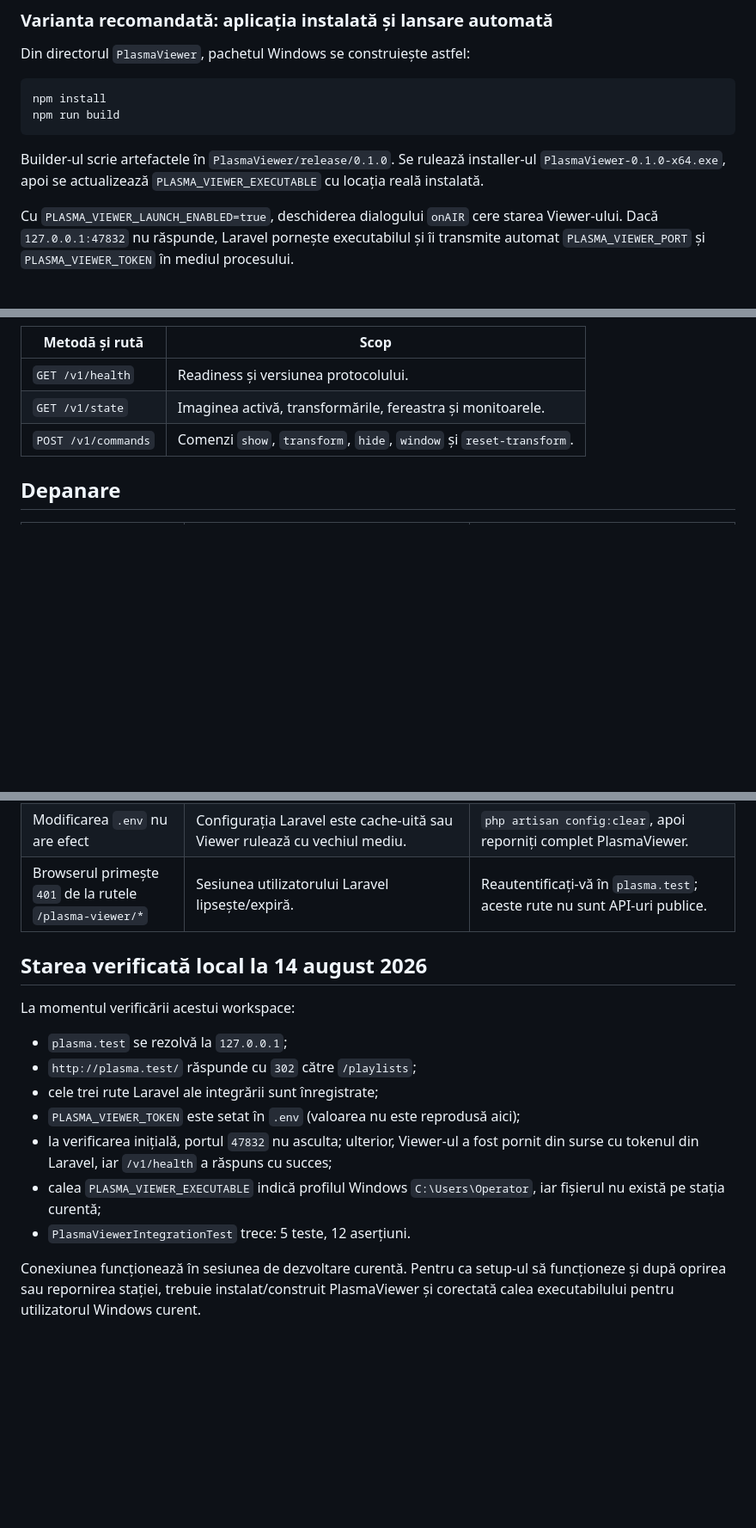
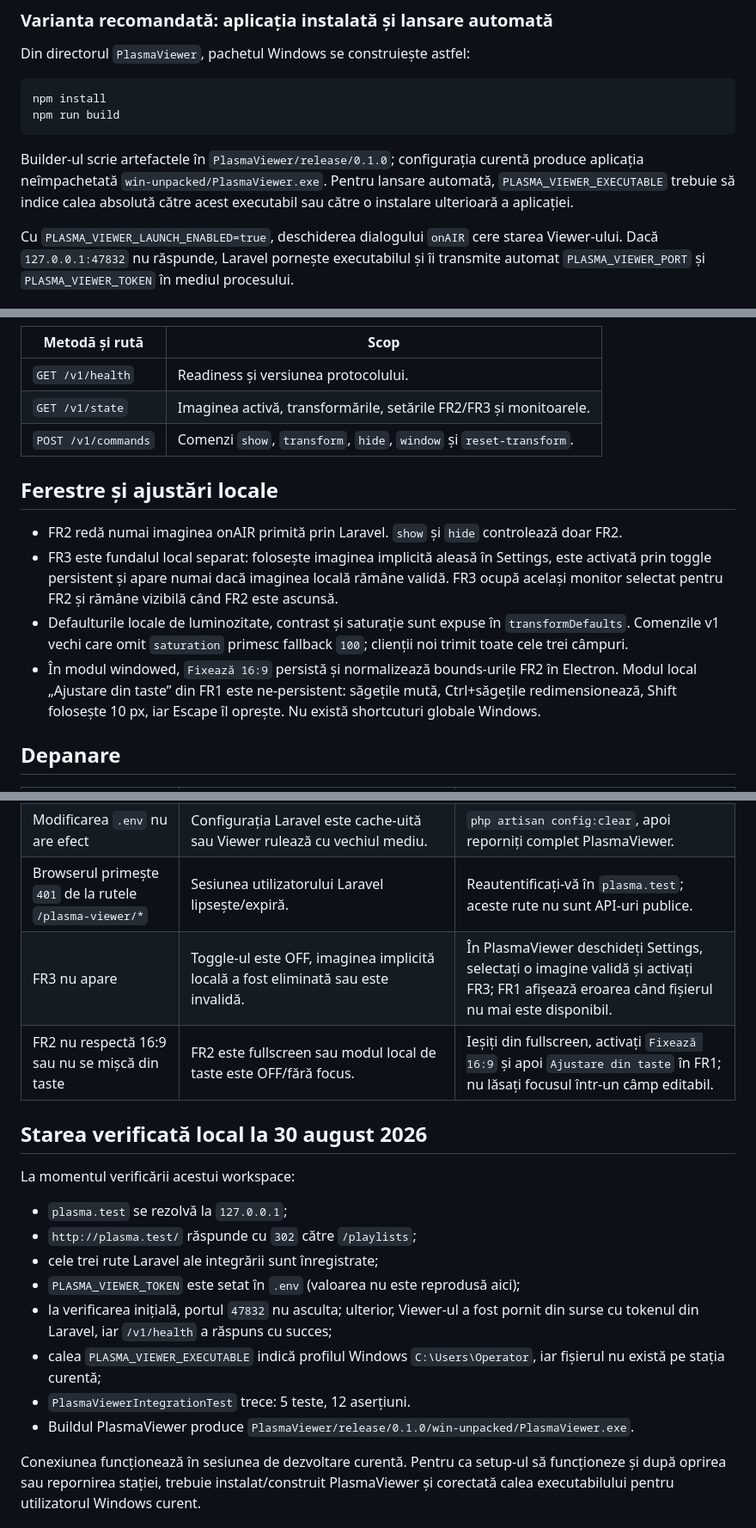
Before and after one commit to devLilic/plasma, a Markdown page: docs/PLASMA_VIEWER_CONNECTION_SETUP.md, 3 parts joined by grey strips. Shown at 86% size. GitHub-like rendering; blank space fills up the shorter version.

Commit message:
docs: document final PlasmaViewer integration

````diff
--- a/docs/PLASMA_VIEWER_CONNECTION_SETUP.md
+++ b/docs/PLASMA_VIEWER_CONNECTION_SETUP.md
@@ -92,7 +92,7 @@ npm install
 npm run build
 ```
 
-Builder-ul scrie artefactele în `PlasmaViewer/release/0.1.0`. Se rulează installer-ul `PlasmaViewer-0.1.0-x64.exe`, apoi se actualizează `PLASMA_VIEWER_EXECUTABLE` cu locația reală instalată.
+Builder-ul scrie artefactele în `PlasmaViewer/release/0.1.0`; configurația curentă produce aplicația neîmpachetată `win-unpacked/PlasmaViewer.exe`. Pentru lansare automată, `PLASMA_VIEWER_EXECUTABLE` trebuie să indice calea absolută către acest executabil sau către o instalare ulterioară a aplicației.
 
 Cu `PLASMA_VIEWER_LAUNCH_ENABLED=true`, deschiderea dialogului `onAIR` cere starea Viewer-ului. Dacă `127.0.0.1:47832` nu răspunde, Laravel pornește executabilul și îi transmite automat `PLASMA_VIEWER_PORT` și `PLASMA_VIEWER_TOKEN` în mediul procesului.
 
@@ -168,8 +168,15 @@ Endpointurile protocolului local sunt:
 | Metodă și rută | Scop |
 |---|---|
 | `GET /v1/health` | Readiness și versiunea protocolului. |
-| `GET /v1/state` | Imaginea activă, transformările, fereastra și monitoarele. |
+| `GET /v1/state` | Imaginea activă, transformările, setările FR2/FR3 și monitoarele. |
 | `POST /v1/commands` | Comenzi `show`, `transform`, `hide`, `window` și `reset-transform`. |
+
+## Ferestre și ajustări locale
+
+- FR2 redă numai imaginea onAIR primită prin Laravel. `show` și `hide` controlează doar FR2.
+- FR3 este fundalul local separat: folosește imaginea implicită aleasă în Settings, este activată prin toggle persistent și apare numai dacă imaginea locală rămâne validă. FR3 ocupă același monitor selectat pentru FR2 și rămâne vizibilă când FR2 este ascunsă.
+- Defaulturile locale de luminozitate, contrast și saturație sunt expuse în `transformDefaults`. Comenzile v1 vechi care omit `saturation` primesc fallback `100`; clienții noi trimit toate cele trei câmpuri.
+- În modul windowed, `Fixează 16:9` persistă și normalizează bounds-urile FR2 în Electron. Modul local „Ajustare din taste” din FR1 este ne-persistent: săgețile mută, Ctrl+săgețile redimensionează, Shift folosește 10 px, iar Escape îl oprește. Nu există shortcuturi globale Windows.
 
 ## Depanare
 
@@ -182,8 +189,10 @@ Endpointurile protocolului local sunt:
 | Starea funcționează, dar `show` eșuează la încărcarea imaginii | `APP_URL` greșit, `plasma.test` nu se rezolvă pentru procesul Electron, semnătura a expirat sau fișierul lipsește. | Verificați `APP_URL`, rezoluția domeniului și ruta media semnată; nu reutilizați URL-uri mai vechi de 10 minute. |
 | Modificarea `.env` nu are efect | Configurația Laravel este cache-uită sau Viewer rulează cu vechiul mediu. | `php artisan config:clear`, apoi reporniți complet PlasmaViewer. |
 | Browserul primește `401` de la rutele `/plasma-viewer/*` | Sesiunea utilizatorului Laravel lipsește/expiră. | Reautentificați-vă în `plasma.test`; aceste rute nu sunt API-uri publice. |
+| FR3 nu apare | Toggle-ul este OFF, imaginea implicită locală a fost eliminată sau este invalidă. | În PlasmaViewer deschideți Settings, selectați o imagine validă și activați FR3; FR1 afișează eroarea când fișierul nu mai este disponibil. |
+| FR2 nu respectă 16:9 sau nu se mișcă din taste | FR2 este fullscreen sau modul local de taste este OFF/fără focus. | Ieșiți din fullscreen, activați `Fixează 16:9` și apoi `Ajustare din taste` în FR1; nu lăsați focusul într-un câmp editabil. |
 
-## Starea verificată local la 14 august 2026
+## Starea verificată local la 30 august 2026
 
 La momentul verificării acestui workspace:
 
@@ -194,6 +203,7 @@ La momentul verificării acestui workspace:
 - la verificarea inițială, portul `47832` nu asculta; ulterior, Viewer-ul a fost pornit din surse cu tokenul din Laravel, iar `/v1/health` a răspuns cu succes;
 - calea `PLASMA_VIEWER_EXECUTABLE` indică profilul Windows `C:\Users\Operator`, iar fișierul nu există pe stația curentă;
 - `PlasmaViewerIntegrationTest` trece: 5 teste, 12 aserțiuni.
+- Buildul PlasmaViewer produce `PlasmaViewer/release/0.1.0/win-unpacked/PlasmaViewer.exe`.
 
 Conexiunea funcționează în sesiunea de dezvoltare curentă. Pentru ca setup-ul să funcționeze și după oprirea sau repornirea stației, trebuie instalat/construit PlasmaViewer și corectată calea executabilului pentru utilizatorul Windows curent.
 
````
Also changed, not shown: other parts of docs/PLASMA_VIEWER_CONNECTION_SETUP.md (+1 -1 lines).
